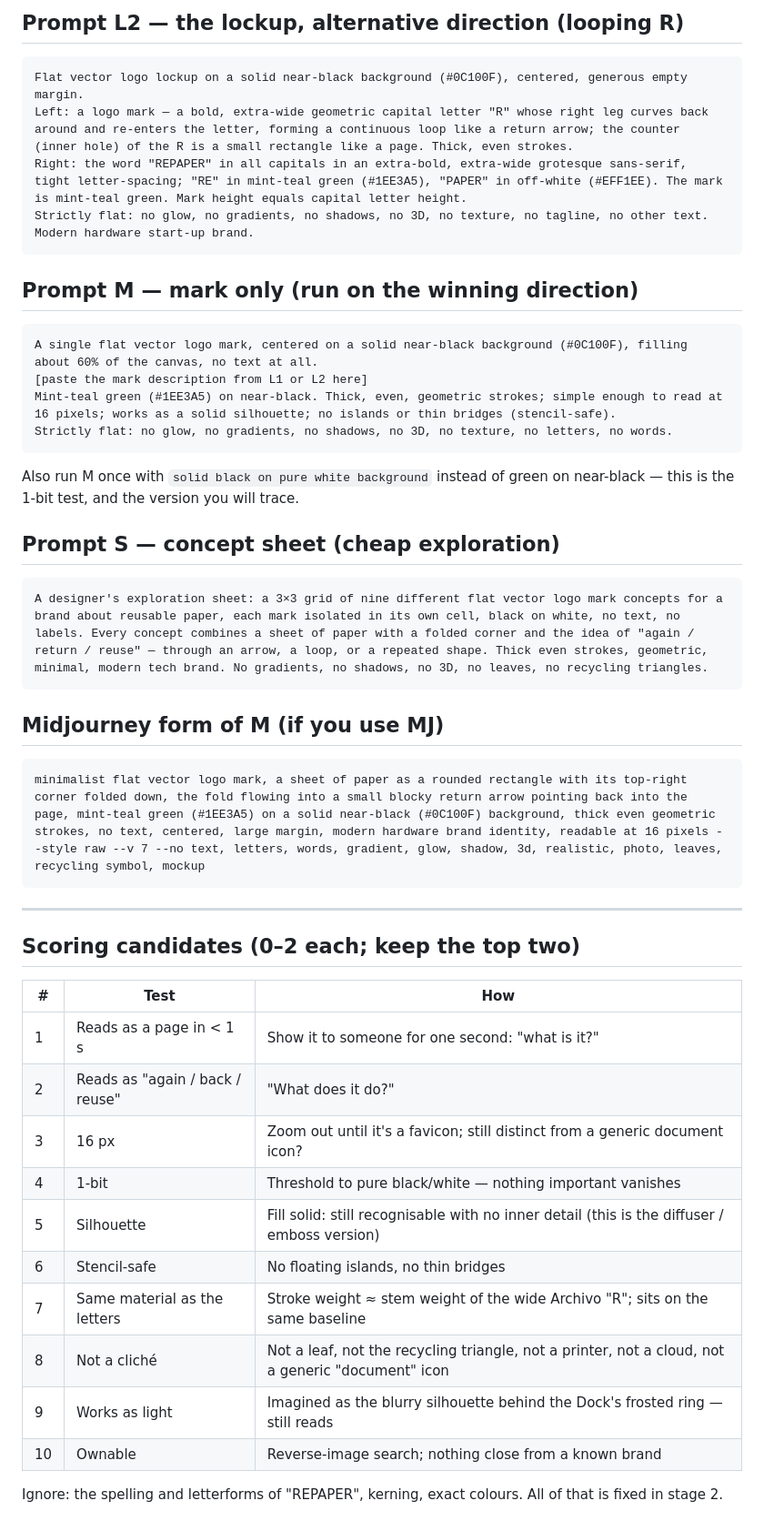
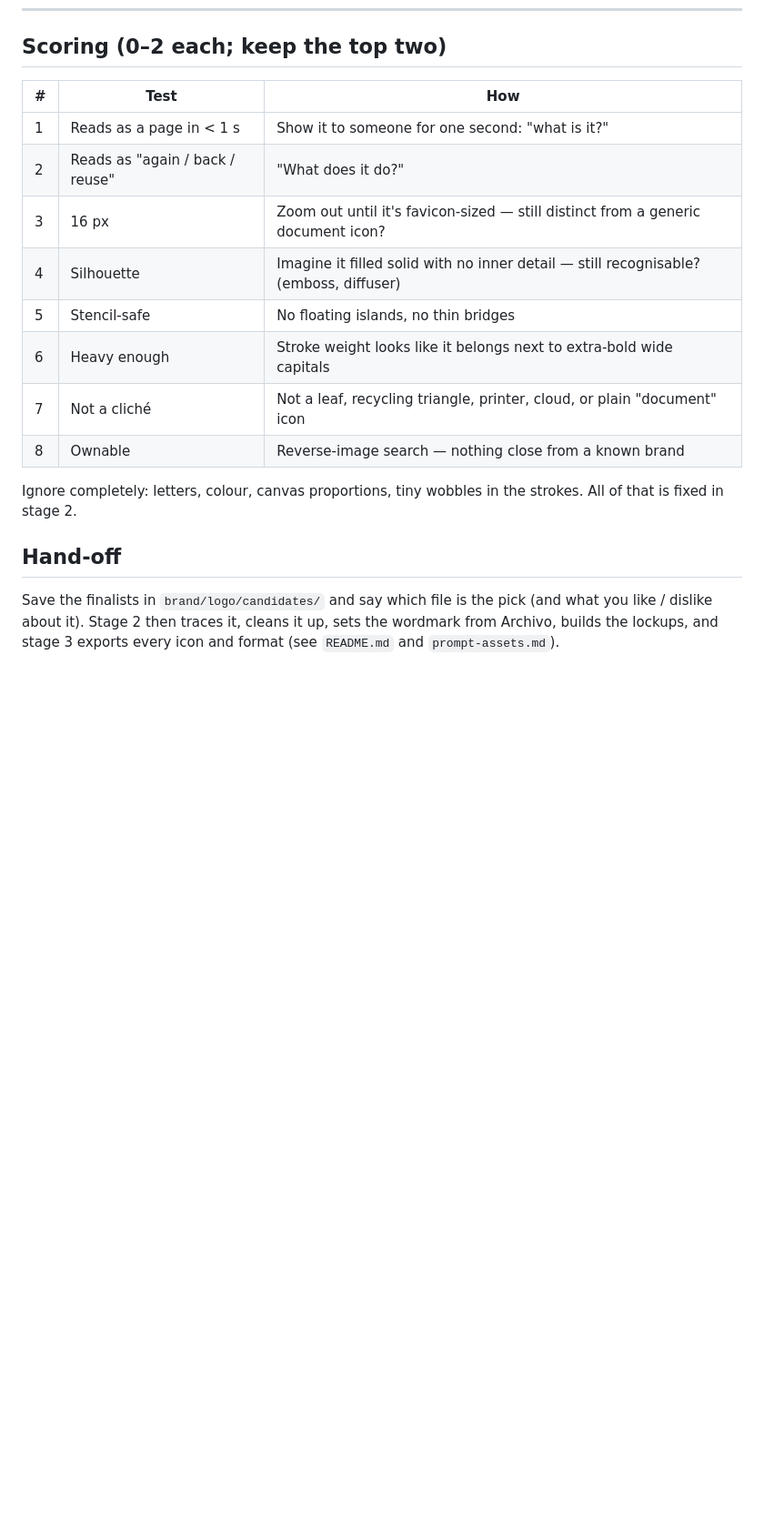
Before and after one commit to rouvenfalkewitz/repaper, a Markdown page: brand/logo/prompt-logo.md, the part around one of its changes. Shown at 91% size. Drawn GitHub-style; blank space fills up the shorter version.

````diff
--- a/brand/logo/prompt-logo.md
+++ b/brand/logo/prompt-logo.md
@@ -80,50 +98,18 @@ Variations to run on L1 (change one line at a time):
-## Prompt L2 — the lockup, alternative direction (looping R)
-
-```
-Flat vector logo lockup on a solid near-black background (#0C100F), centered, generous empty margin.
-Left: a logo mark — a bold, extra-wide geometric capital letter "R" whose right leg curves back around and re-enters the letter, forming a continuous loop like a return arrow; the counter (inner hole) of the R is a small rectangle like a page. Thick, even strokes.
-Right: the word "REPAPER" in all capitals in an extra-bold, extra-wide grotesque sans-serif, tight letter-spacing; "RE" in mint-teal green (#1EE3A5), "PAPER" in off-white (#EFF1EE). The mark is mint-teal green. Mark height equals capital letter height.
-Strictly flat: no glow, no gradients, no shadows, no 3D, no texture, no tagline, no other text. Modern hardware start-up brand.
-```
-
-## Prompt M — mark only (run on the winning direction)
-
-```
-A single flat vector logo mark, centered on a solid near-black background (#0C100F), filling about 60% of the canvas, no text at all.
-[paste the mark description from L1 or L2 here]
-Mint-teal green (#1EE3A5) on near-black. Thick, even, geometric strokes; simple enough to read at 16 pixels; works as a solid silhouette; no islands or thin bridges (stencil-safe).
-Strictly flat: no glow, no gradients, no shadows, no 3D, no texture, no letters, no words.
-```
-
-Also run M once with `solid black on pure white background` instead of green on near-black — this is the 1-bit test, and the version you will trace.
-
-## Prompt S — concept sheet (cheap exploration)
-
-```
-A designer's exploration sheet: a 3×3 grid of nine different flat vector logo mark concepts for a brand about reusable paper, each mark isolated in its own cell, black on white, no text, no labels. Every concept combines a sheet of paper with a folded corner and the idea of "again / return / reuse" — through an arrow, a loop, or a repeated shape. Thick even strokes, geometric, minimal, modern tech brand. No gradients, no shadows, no 3D, no leaves, no recycling triangles.
-```
-
-## Midjourney form of M (if you use MJ)
-
-```
-minimalist flat vector logo mark, a sheet of paper as a rounded rectangle with its top-right corner folded down, the fold flowing into a small blocky return arrow pointing back into the page, mint-teal green (#1EE3A5) on a solid near-black (#0C100F) background, thick even geometric strokes, no text, centered, large margin, modern hardware brand identity, readable at 16 pixels --style raw --v 7 --no text, letters, words, gradient, glow, shadow, 3d, realistic, photo, leaves, recycling symbol, mockup
-```
-
----
-
-## Scoring candidates (0–2 each; keep the top two)
+## Scoring (0–2 each; keep the top two)
 
 | # | Test | How |
 |---|---|---|
 | 1 | Reads as a page in < 1 s | Show it to someone for one second: "what is it?" |
 | 2 | Reads as "again / back / reuse" | "What does it do?" |
-| 3 | 16 px | Zoom out until it's a favicon; still distinct from a generic document icon? |
-| 4 | 1-bit | Threshold to pure black/white — nothing important vanishes |
-| 5 | Silhouette | Fill solid: still recognisable with no inner detail (this is the diffuser / emboss version) |
-| 6 | Stencil-safe | No floating islands, no thin bridges |
-| 7 | Same material as the letters | Stroke weight ≈ stem weight of the wide Archivo "R"; sits on the same baseline |
-| 8 | Not a cliché | Not a leaf, not the recycling triangle, not a printer, not a cloud, not a generic "document" icon |
-| 9 | Works as light | Imagined as the blurry silhouette behind the Dock's frosted ring — still reads |
-| 10 | Ownable | Reverse-image search; nothing close from a known brand |
+| 3 | 16 px | Zoom out until it's favicon-sized — still distinct from a generic document icon? |
+| 4 | Silhouette | Imagine it filled solid with no inner detail — still recognisable? (emboss, diffuser) |
+| 5 | Stencil-safe | No floating islands, no thin bridges |
+| 6 | Heavy enough | Stroke weight looks like it belongs next to extra-bold wide capitals |
+| 7 | Not a cliché | Not a leaf, recycling triangle, printer, cloud, or plain "document" icon |
+| 8 | Ownable | Reverse-image search — nothing close from a known brand |
 
-Ignore: the spelling and letterforms of "REPAPER", kerning, exact colours. All of that is fixed in stage 2.
+Ignore completely: letters, colour, canvas proportions, tiny wobbles in the strokes. All of that is fixed in stage 2.
+
+## Hand-off
+
+Save the finalists in `brand/logo/candidates/` and say which file is the pick (and what you like / dislike about it). Stage 2 then traces it, cleans it up, sets the wordmark from Archivo, builds the lockups, and stage 3 exports every icon and format (see `README.md` and `prompt-assets.md`).
````
Also changed, not shown: other parts of brand/logo/prompt-logo.md (+50 -32 lines).
